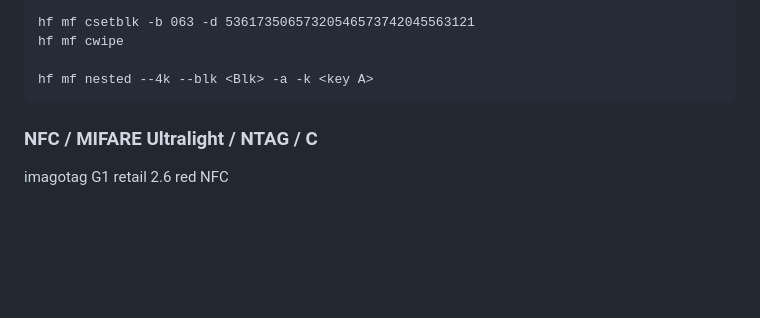
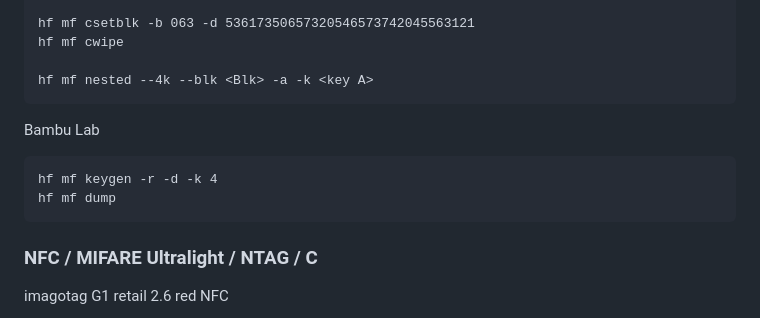
Before and after one commit to SasPes/Proxmark3Commands, a Markdown page: README.md, the part around the change. Rendered like a GitHub page; blank space fills up the shorter version.

Commit message:
Update README with Bambu Lab and NFC commands
Added Bambu Lab commands and NFC/MIFARE section to README.

````diff
--- a/README.md
+++ b/README.md
@@ -88,6 +88,12 @@ hf mf csetblk -b 063 -d 53617350657320546573742045563121
 hf mf cwipe
 
 hf mf nested --4k --blk <Blk> -a -k <key A>
+```
+
+Bambu Lab
+```
+hf mf keygen -r -d -k 4
+hf mf dump
 ```
 
 ### NFC / MIFARE Ultralight / NTAG / C
````
